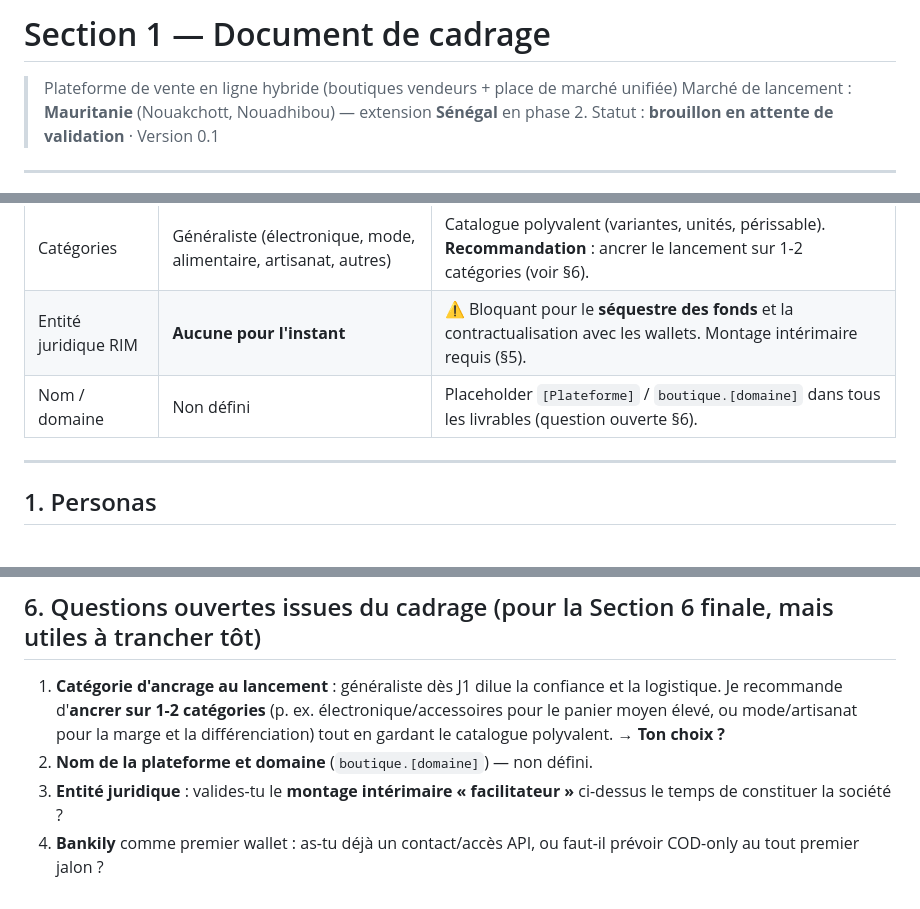
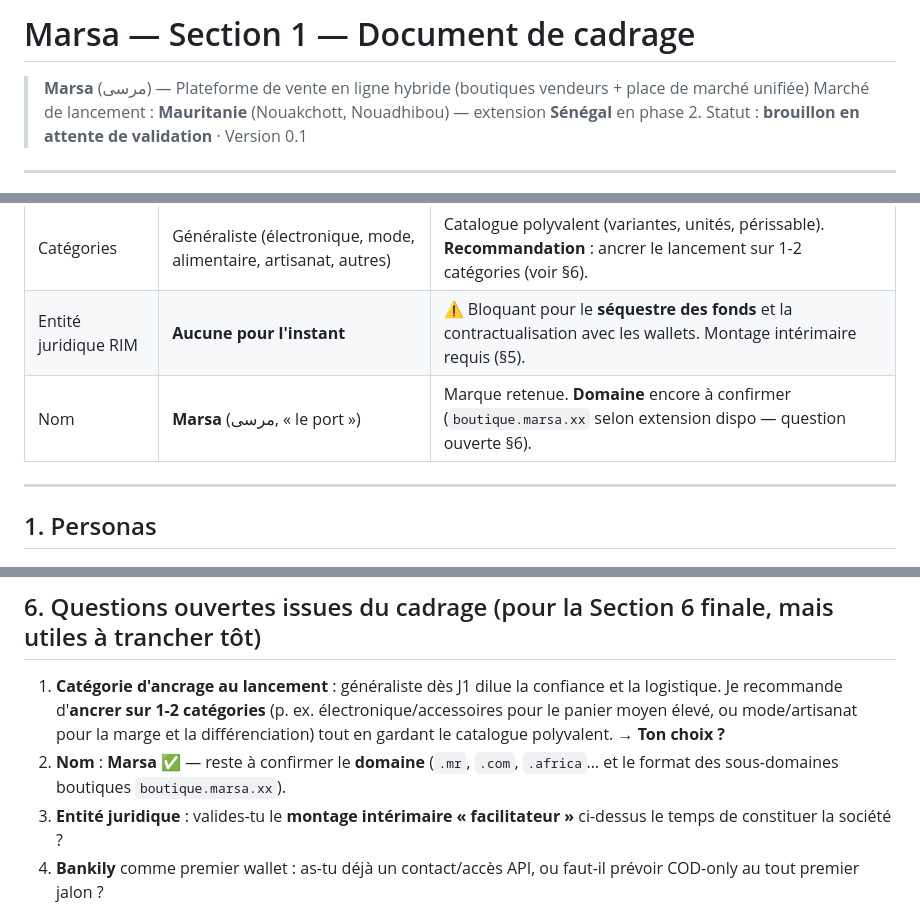
Before and after one commit to Ousmane989/DevFusion, a Markdown page: docs/01-cadrage.md, 3 parts joined by grey strips. Drawn GitHub-style.

Commit message:
docs: nom de la plateforme = Marsa

```diff
--- a/docs/01-cadrage.md
+++ b/docs/01-cadrage.md
@@ -1,6 +1,6 @@
-# Section 1 — Document de cadrage
+# Marsa — Section 1 — Document de cadrage
 
-> Plateforme de vente en ligne hybride (boutiques vendeurs + place de marché unifiée)
+> **Marsa** (مرسى) — Plateforme de vente en ligne hybride (boutiques vendeurs + place de marché unifiée)
 > Marché de lancement : **Mauritanie** (Nouakchott, Nouadhibou) — extension **Sénégal** en phase 2.
 > Statut : **brouillon en attente de validation** · Version 0.1
 
@@ -14,7 +14,7 @@
 | Échéance | Flexible / non fixée | Priorisation **par valeur et par risque**, pas par date. On livre par lots utilisables. |
 | Catégories | Généraliste (électronique, mode, alimentaire, artisanat, autres) | Catalogue polyvalent (variantes, unités, périssable). **Recommandation** : ancrer le lancement sur 1-2 catégories (voir §6). |
 | Entité juridique RIM | **Aucune pour l'instant** | ⚠️ Bloquant pour le **séquestre des fonds** et la contractualisation avec les wallets. Montage intérimaire requis (§5). |
-| Nom / domaine | Non défini | Placeholder `[Plateforme]` / `boutique.[domaine]` dans tous les livrables (question ouverte §6). |
+| Nom | **Marsa** (مرسى, « le port ») | Marque retenue. **Domaine** encore à confirmer (`boutique.marsa.xx` selon extension dispo — question ouverte §6). |
 
 ---
 
@@ -161,7 +161,7 @@ Ce point remonte en tête de la **liste des risques** (Section 5 des livrables).
 ## 6. Questions ouvertes issues du cadrage (pour la Section 6 finale, mais utiles à trancher tôt)
 
 1. **Catégorie d'ancrage au lancement** : généraliste dès J1 dilue la confiance et la logistique. Je recommande d'**ancrer sur 1-2 catégories** (p. ex. électronique/accessoires pour le panier moyen élevé, ou mode/artisanat pour la marge et la différenciation) tout en gardant le catalogue polyvalent. → **Ton choix ?**
-2. **Nom de la plateforme et domaine** (`boutique.[domaine]`) — non défini.
+2. **Nom** : **Marsa** ✅ — reste à confirmer le **domaine** (`.mr`, `.com`, `.africa`… et le format des sous-domaines boutiques `boutique.marsa.xx`).
 3. **Entité juridique** : valides-tu le **montage intérimaire « facilitateur »** ci-dessus le temps de constituer la société ?
 4. **Bankily** comme premier wallet : as-tu déjà un contact/accès API, ou faut-il prévoir COD-only au tout premier jalon ?
 5. **Canal WhatsApp** : usage du numéro personnel du vendeur (lien `wa.me`) au MVP, ou API WhatsApp Business (coût, vérification Meta) ?
```
